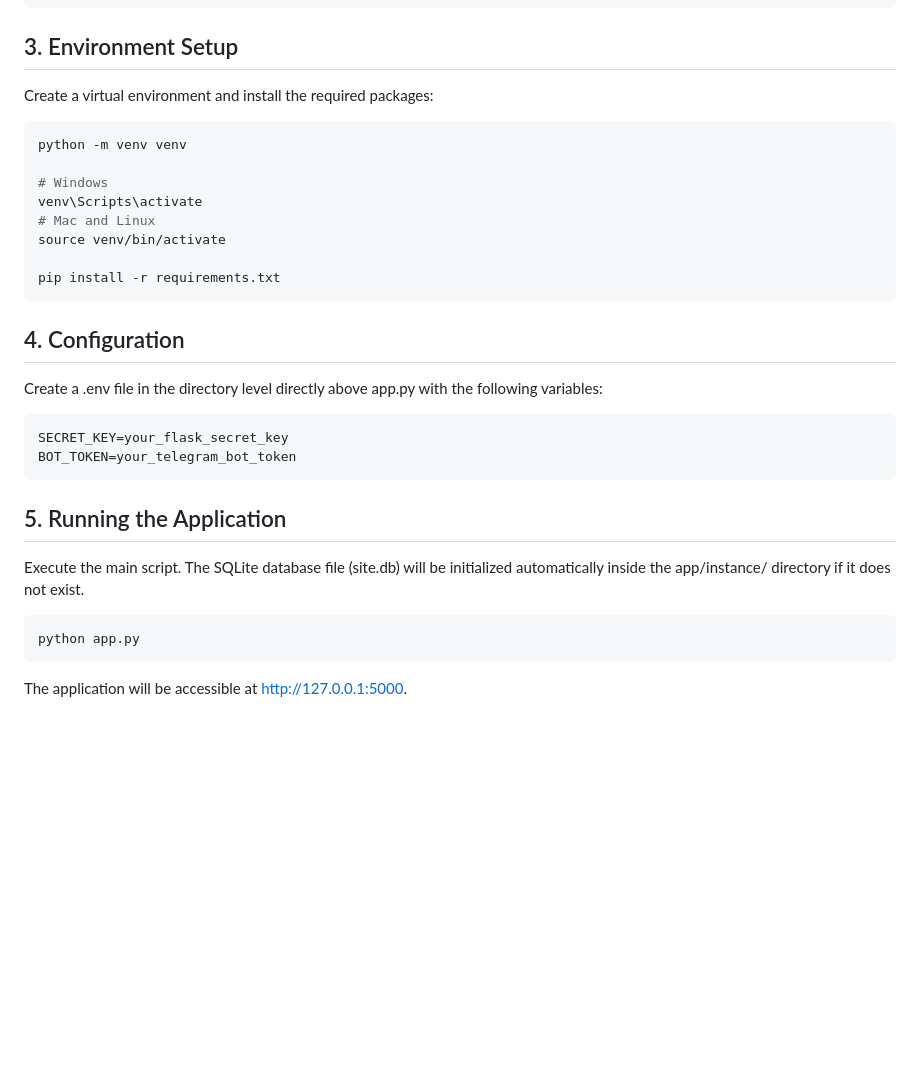
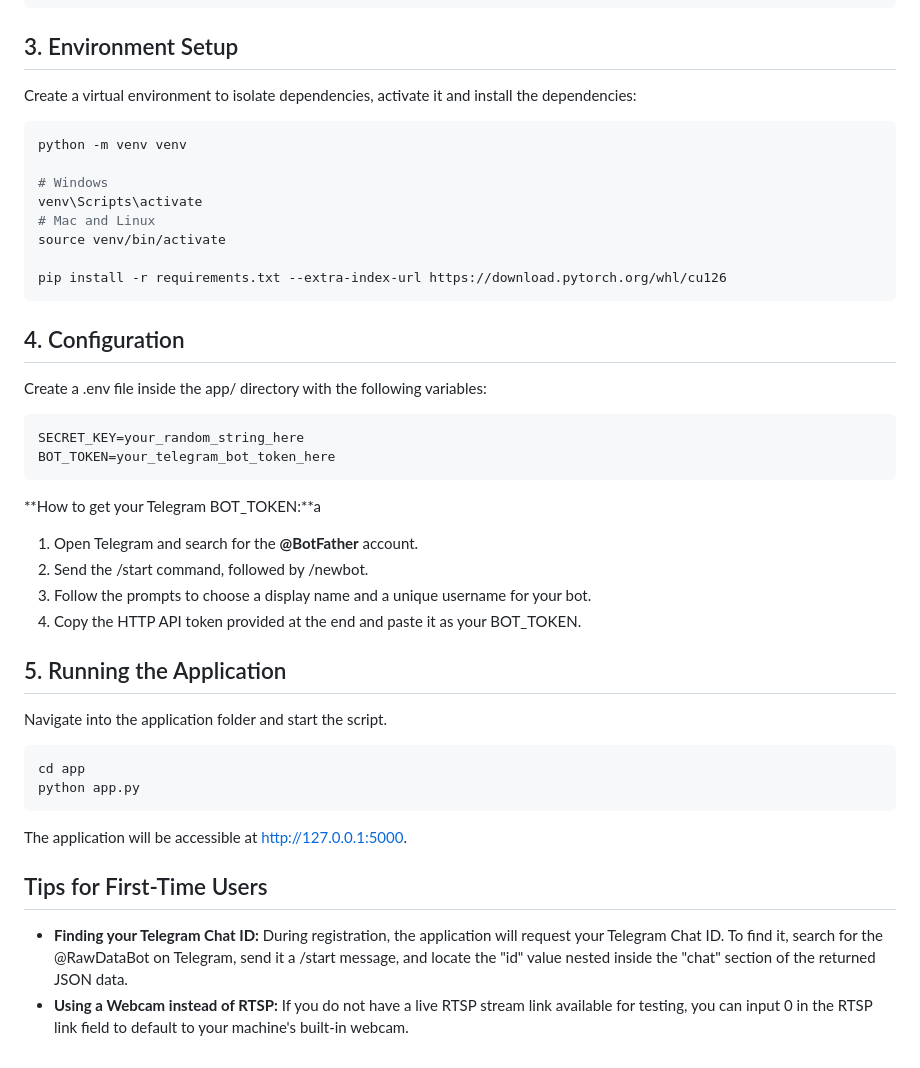
Before and after one commit to puken-kaki/Construction-site-PPE-compliance, a Markdown page: README.md, the part around the change. Drawn GitHub-style; blank space fills up the shorter version.

Commit message:
Update README.md (Part 2)

````diff
--- a/README.md
+++ b/README.md
@@ -46,7 +46,7 @@ The application structure requires the trained model to be placed one directory
 ```
 
 ## 3. Environment Setup
-Create a virtual environment and install the required packages:
+Create a virtual environment to isolate dependencies, activate it and install the dependencies:
 ```bash
 python -m venv venv
 
@@ -55,19 +55,31 @@ venv\Scripts\activate
 # Mac and Linux
 source venv/bin/activate
 
-pip install -r requirements.txt
+pip install -r requirements.txt --extra-index-url https://download.pytorch.org/whl/cu126
 ```
 
 ## 4. Configuration
-Create a .env file in the directory level directly above app.py with the following variables:
+Create a .env file inside the app/ directory with the following variables:
 ```text
-SECRET_KEY=your_flask_secret_key
-BOT_TOKEN=your_telegram_bot_token
+SECRET_KEY=your_random_string_here
+BOT_TOKEN=your_telegram_bot_token_here
 ```
 
+**How to get your Telegram BOT_TOKEN:**a
+1. Open Telegram and search for the **@BotFather** account.
+2. Send the /start command, followed by /newbot.
+3. Follow the prompts to choose a display name and a unique username for your bot.
+4. Copy the HTTP API token provided at the end and paste it as your BOT_TOKEN.
+
 ## 5. Running the Application
-Execute the main script. The SQLite database file (site.db) will be initialized automatically inside the app/instance/ directory if it does not exist.
+Navigate into the application folder and start the script.
 ```bash
+cd app
 python app.py
 ```
 The application will be accessible at http://127.0.0.1:5000.
+
+## Tips for First-Time Users
+
+* **Finding your Telegram Chat ID:** During registration, the application will request your Telegram Chat ID. To find it, search for the @RawDataBot on Telegram, send it a /start message, and locate the "id" value nested inside the "chat" section of the returned JSON data.
+* **Using a Webcam instead of RTSP:** If you do not have a live RTSP stream link available for testing, you can input 0 in the RTSP link field to default to your machine's built-in webcam.
````
